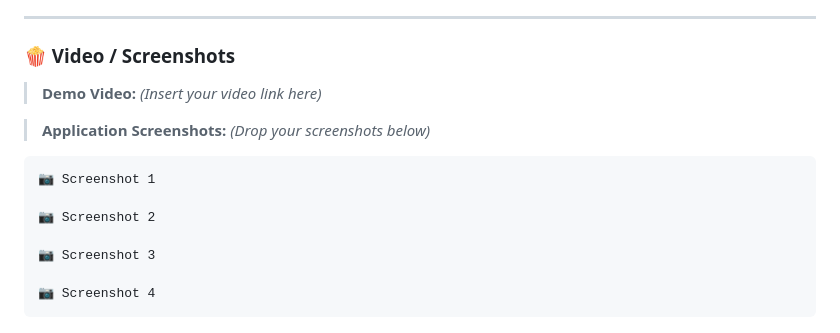
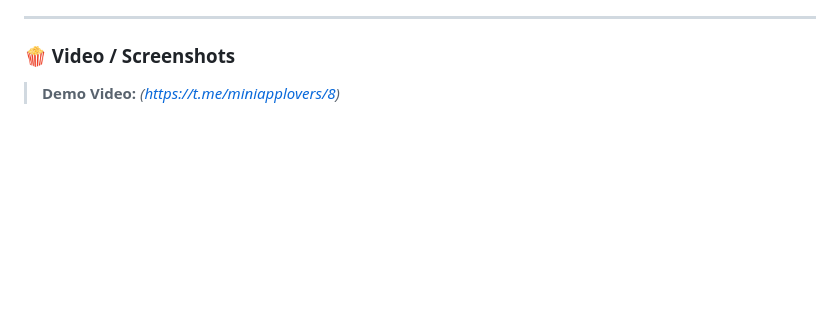
Before and after one commit to bjtradesfx-ctrl/gem-miner-mini-app, a Markdown page: README.md, the part around the change. Rendered like a GitHub page; blank space fills up the shorter version.

````diff
--- a/README.md
+++ b/README.md
@@ -116,16 +116,4 @@ To run the project in your local environment, follow these steps:
 
 ### 🍿 Video / Screenshots
 
-> **Demo Video:** *(Insert your video link here)*
-
-> **Application Screenshots:** *(Drop your screenshots below)*
-
-```text
-📷 Screenshot 1
-
-📷 Screenshot 2
-
-📷 Screenshot 3
-
-📷 Screenshot 4
-```
+> **Demo Video:** *(https://t.me/miniapplovers/8)*
````
